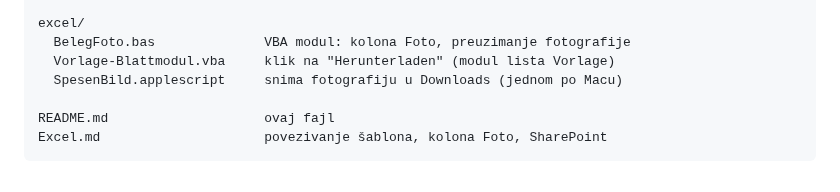
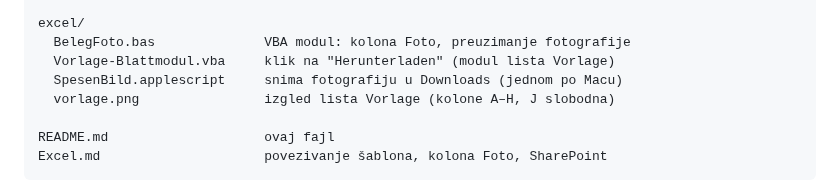
Before and after one commit to dusanmiladinovicVNM/Spesen, a Markdown page: README.md, the part around the change. GitHub-like rendering.

Commit message:
Screenshot der Vorlage zur Excel-Anleitung
Co-Authored-By: Claude Opus 5.5 <noreply@anthropic.com>
Claude-Session: https://claude.ai/code/session_01TbVcC8nngZyV636LLJJHdq

```diff
--- a/README.md
+++ b/README.md
@@ -29,6 +29,7 @@ excel/
   BelegFoto.bas              VBA modul: kolona Foto, preuzimanje fotografije
   Vorlage-Blattmodul.vba     klik na "Herunterladen" (modul lista Vorlage)
   SpesenBild.applescript     snima fotografiju u Downloads (jednom po Macu)
+  vorlage.png                izgled lista Vorlage (kolone A–H, J slobodna)
 
 README.md                    ovaj fajl
 Excel.md                     povezivanje šablona, kolona Foto, SharePoint
```
Also changed, not shown: Excel.md (+2 -0 lines), excel/vorlage.png (added).
